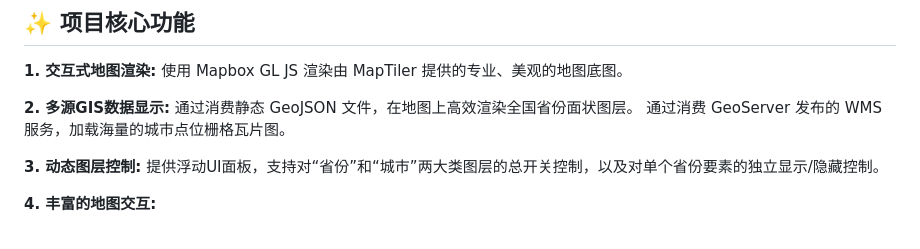
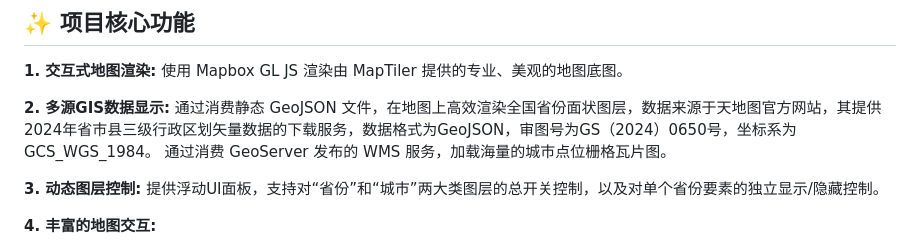
Before and after one commit to TiAmo1029/City_Explorer, a Markdown page: README.md, the part around the change. Drawn GitHub-style.

```diff
--- a/README.md
+++ b/README.md
@@ -8,7 +8,7 @@
 **1. 交互式地图渲染:** 使用 Mapbox GL JS 渲染由 MapTiler 提供的专业、美观的地图底图。
 
 **2. 多源GIS数据显示:**
-通过消费静态 GeoJSON 文件，在地图上高效渲染全国省份面状图层。
+通过消费静态 GeoJSON 文件，在地图上高效渲染全国省份面状图层，数据来源于天地图官方网站，其提供2024年省市县三级行政区划矢量数据的下载服务，数据格式为GeoJSON，审图号为GS（2024）0650号，坐标系为GCS_WGS_1984。
 通过消费 GeoServer 发布的 WMS 服务，加载海量的城市点位栅格瓦片图。
 
 **3. 动态图层控制:** 提供浮动UI面板，支持对“省份”和“城市”两大类图层的总开关控制，以及对单个省份要素的独立显示/隐藏控制。
```
